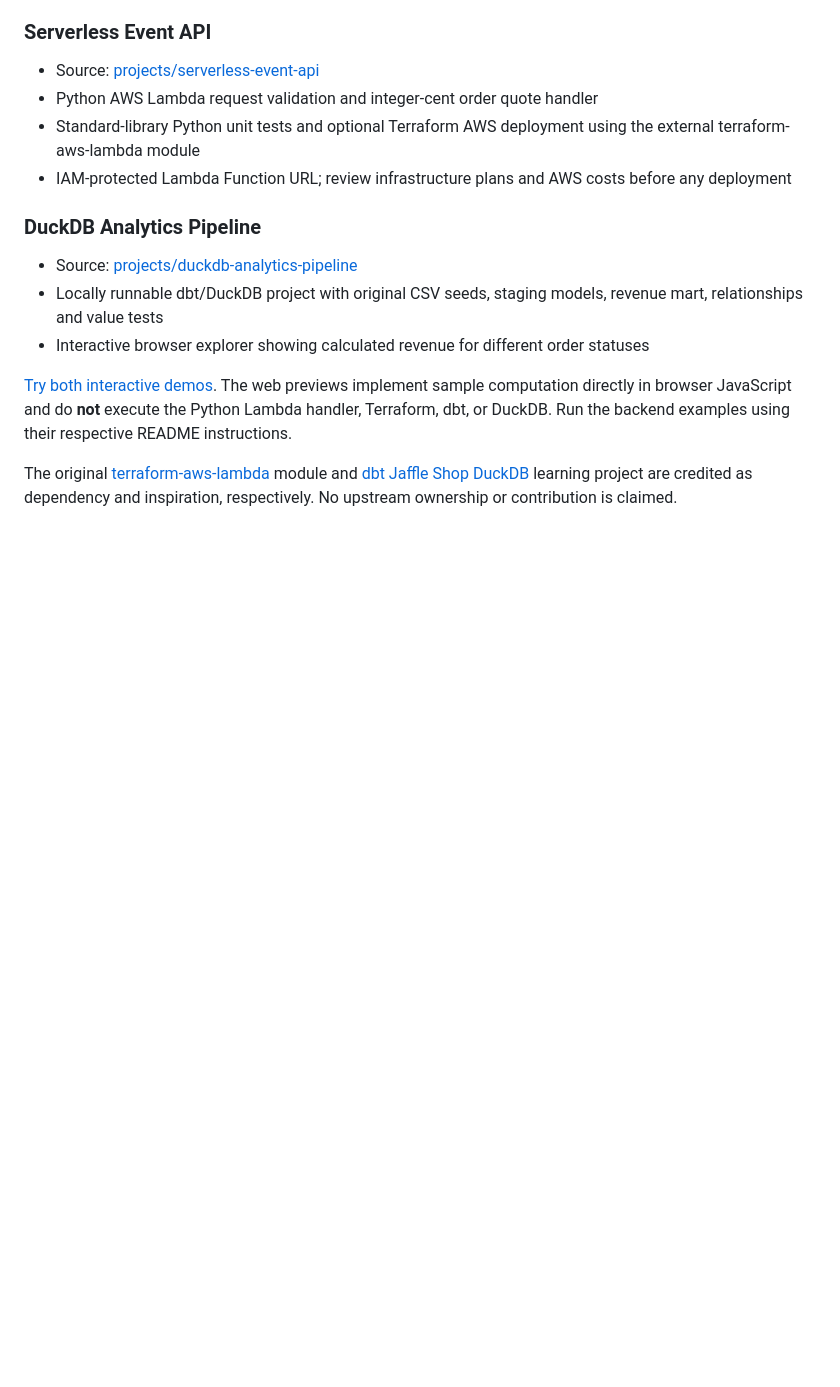
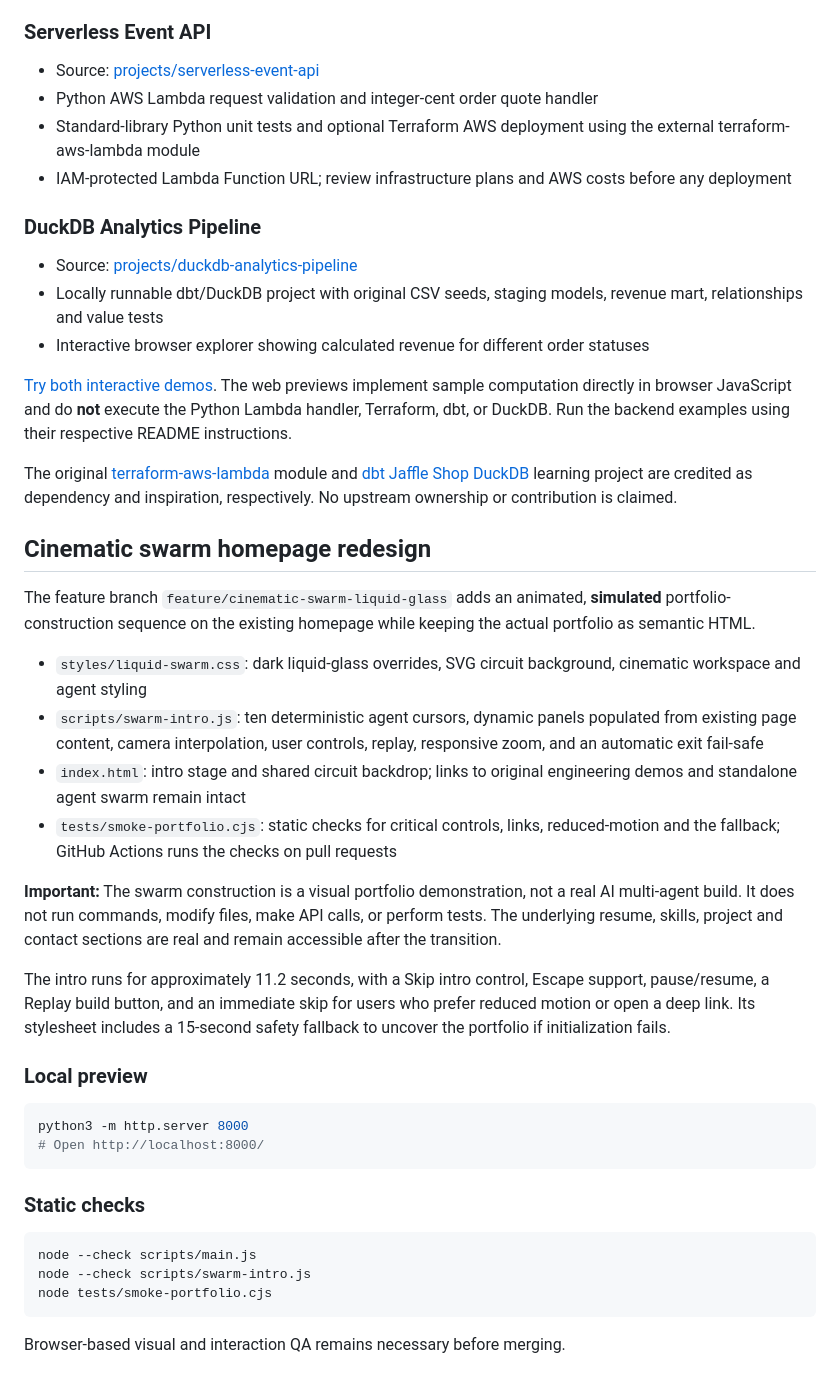
Before and after one commit to SEblakebrown/blake-portfolio, a Markdown page: README.md, the part around the change. Rendered like a GitHub page; blank space fills up the shorter version.

Commit message:
docs: describe cinematic swarm visual simulation, controls and test workflow

````diff
--- a/README.md
+++ b/README.md
@@ -51,3 +51,33 @@ Two new standalone project folders demonstrate software and data engineering ski
 [Try both interactive demos](engineering-demos.html). The web previews implement sample computation directly in browser JavaScript and do **not** execute the Python Lambda handler, Terraform, dbt, or DuckDB. Run the backend examples using their respective README instructions.
 
 The original [terraform-aws-lambda](https://github.com/terraform-aws-modules/terraform-aws-lambda) module and [dbt Jaffle Shop DuckDB](https://github.com/dbt-labs/jaffle_shop_duckdb) learning project are credited as dependency and inspiration, respectively. No upstream ownership or contribution is claimed.
+
+## Cinematic swarm homepage redesign
+
+The feature branch `feature/cinematic-swarm-liquid-glass` adds an animated, **simulated** portfolio-construction sequence on the existing homepage while keeping the actual portfolio as semantic HTML.
+
+- `styles/liquid-swarm.css`: dark liquid-glass overrides, SVG circuit background, cinematic workspace and agent styling
+- `scripts/swarm-intro.js`: ten deterministic agent cursors, dynamic panels populated from existing page content, camera interpolation, user controls, replay, responsive zoom, and an automatic exit fail-safe
+- `index.html`: intro stage and shared circuit backdrop; links to original engineering demos and standalone agent swarm remain intact
+- `tests/smoke-portfolio.cjs`: static checks for critical controls, links, reduced-motion and the fallback; GitHub Actions runs the checks on pull requests
+
+**Important:** The swarm construction is a visual portfolio demonstration, not a real AI multi-agent build. It does not run commands, modify files, make API calls, or perform tests. The underlying resume, skills, project and contact sections are real and remain accessible after the transition.
+
+The intro runs for approximately 11.2 seconds, with a Skip intro control, Escape support, pause/resume, a Replay build button, and an immediate skip for users who prefer reduced motion or open a deep link. Its stylesheet includes a 15-second safety fallback to uncover the portfolio if initialization fails.
+
+### Local preview
+
+```bash
+python3 -m http.server 8000
+# Open http://localhost:8000/
+```
+
+### Static checks
+
+```bash
+node --check scripts/main.js
+node --check scripts/swarm-intro.js
+node tests/smoke-portfolio.cjs
+```
+
+Browser-based visual and interaction QA remains necessary before merging.
````
